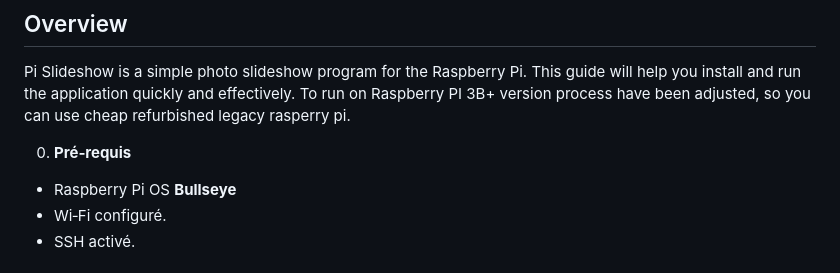
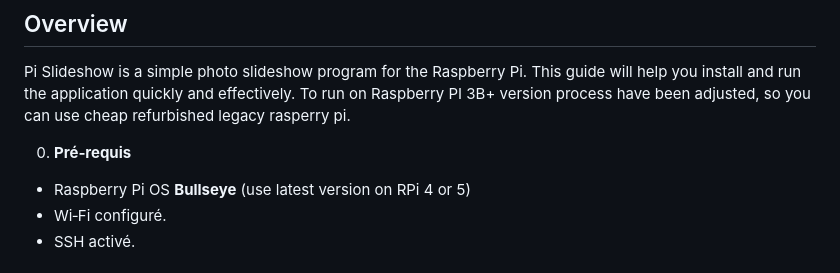
Before and after one commit to JMSrulez/pi-slideshow, a Markdown page: Setup.md, the part around the change. Drawn GitHub-style.

Commit message:
Clarify Raspberry Pi OS requirements in setup guide
Updated prerequisites for Raspberry Pi OS to specify using the latest version on RPi 4 or 5.

```diff
--- a/Setup.md
+++ b/Setup.md
@@ -5,7 +5,7 @@ Pi Slideshow is a simple photo slideshow program for the Raspberry Pi. This guid
 To run on Raspberry PI 3B+ version process have been adjusted, so you can use cheap refurbished legacy rasperry pi.
 
 0. **Pré‑requis**
-- Raspberry Pi OS **Bullseye**
+- Raspberry Pi OS **Bullseye** (use latest version on RPi 4 or 5)
 - Wi‑Fi configuré.
 - SSH activé.
 
```
